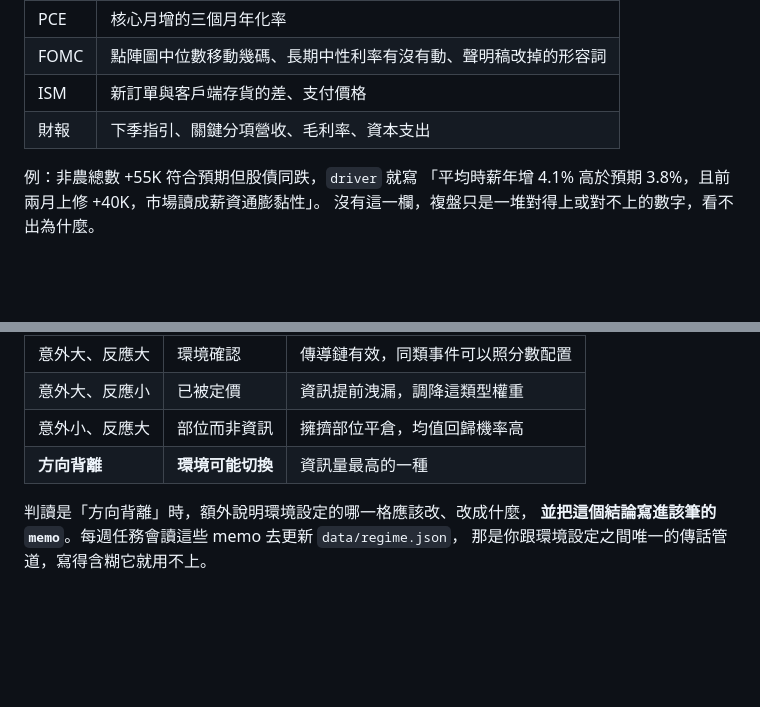
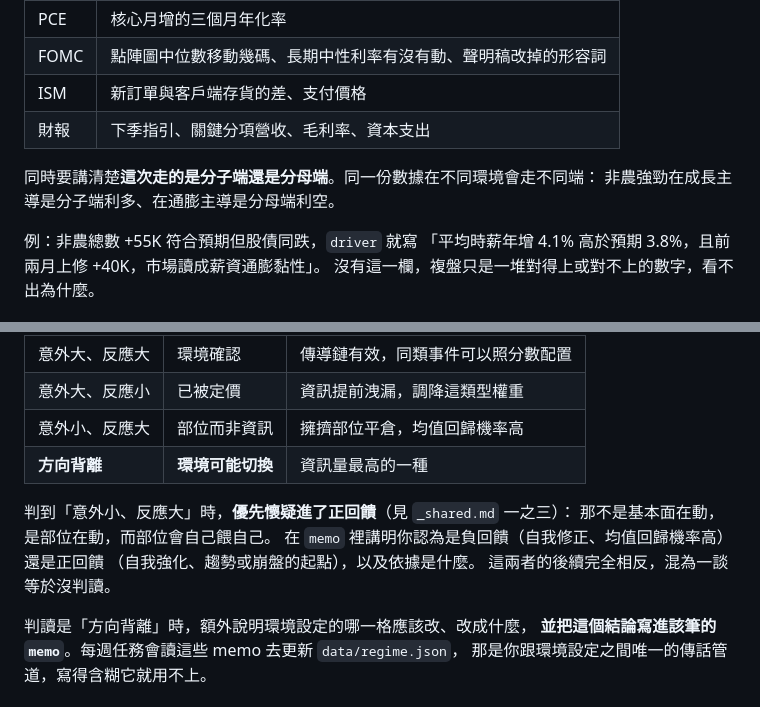
Before and after one commit to PeterHsieh1119/event-calendar, a Markdown page: routines/review.md, 2 parts joined by grey strips. Rendered like a GitHub page; blank space fills up the shorter version.

```diff
--- a/routines/review.md
+++ b/routines/review.md
@@ -76,6 +76,9 @@ CPI、非農、PCE、GDP、FOMC 決議或紀要、ISM、零售銷售、追蹤清
 | ISM | 新訂單與客戶端存貨的差、支付價格 |
 | 財報 | 下季指引、關鍵分項營收、毛利率、資本支出 |
 
+同時要講清楚**這次走的是分子端還是分母端**。同一份數據在不同環境會走不同端：
+非農強勁在成長主導是分子端利多、在通膨主導是分母端利空。
+
 例：非農總數 +55K 符合預期但股債同跌，`driver` 就寫
 「平均時薪年增 4.1% 高於預期 3.8%，且前兩月上修 +40K，市場讀成薪資通膨黏性」。
 沒有這一欄，複盤只是一堆對得上或對不上的數字，看不出為什麼。
@@ -117,6 +120,12 @@ CPI、非農、PCE、GDP、FOMC 決議或紀要、ISM、零售銷售、追蹤清
 | 意外大、反應小 | 已被定價 | 資訊提前洩漏，調降這類型權重 |
 | 意外小、反應大 | 部位而非資訊 | 擁擠部位平倉，均值回歸機率高 |
 | **方向背離** | **環境可能切換** | 資訊量最高的一種 |
+
+判到「意外小、反應大」時，**優先懷疑進了正回饋**（見 `_shared.md` 一之三）：
+那不是基本面在動，是部位在動，而部位會自己餵自己。
+在 `memo` 裡講明你認為是負回饋（自我修正、均值回歸機率高）還是正回饋
+（自我強化、趨勢或崩盤的起點），以及依據是什麼。
+這兩者的後續完全相反，混為一談等於沒判讀。
 
 判讀是「方向背離」時，額外說明環境設定的哪一格應該改、改成什麼，
 **並把這個結論寫進該筆的 `memo`**。每週任務會讀這些 memo 去更新 `data/regime.json`，
```
Also changed, not shown: routines/_shared.md (+52 -0 lines).
